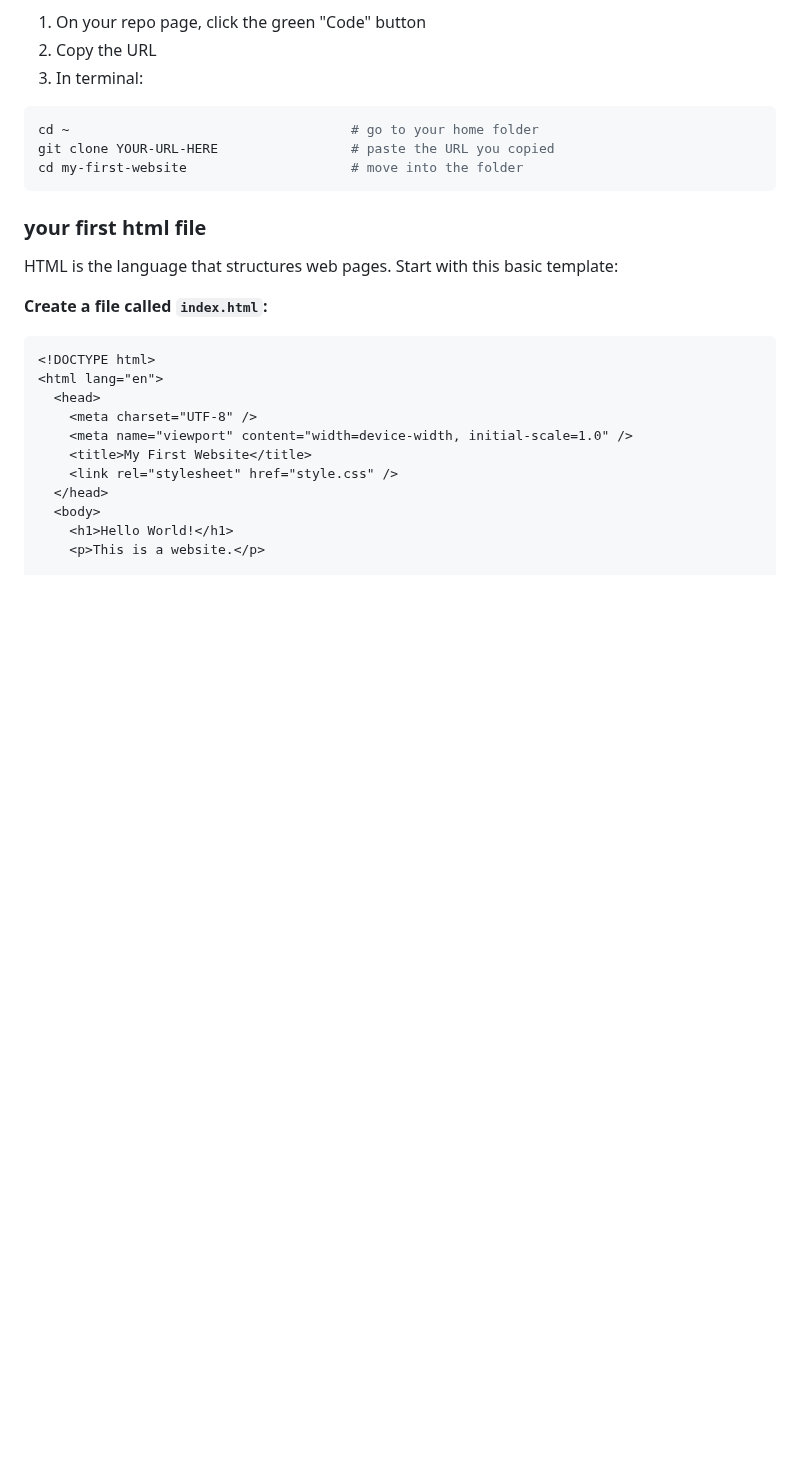
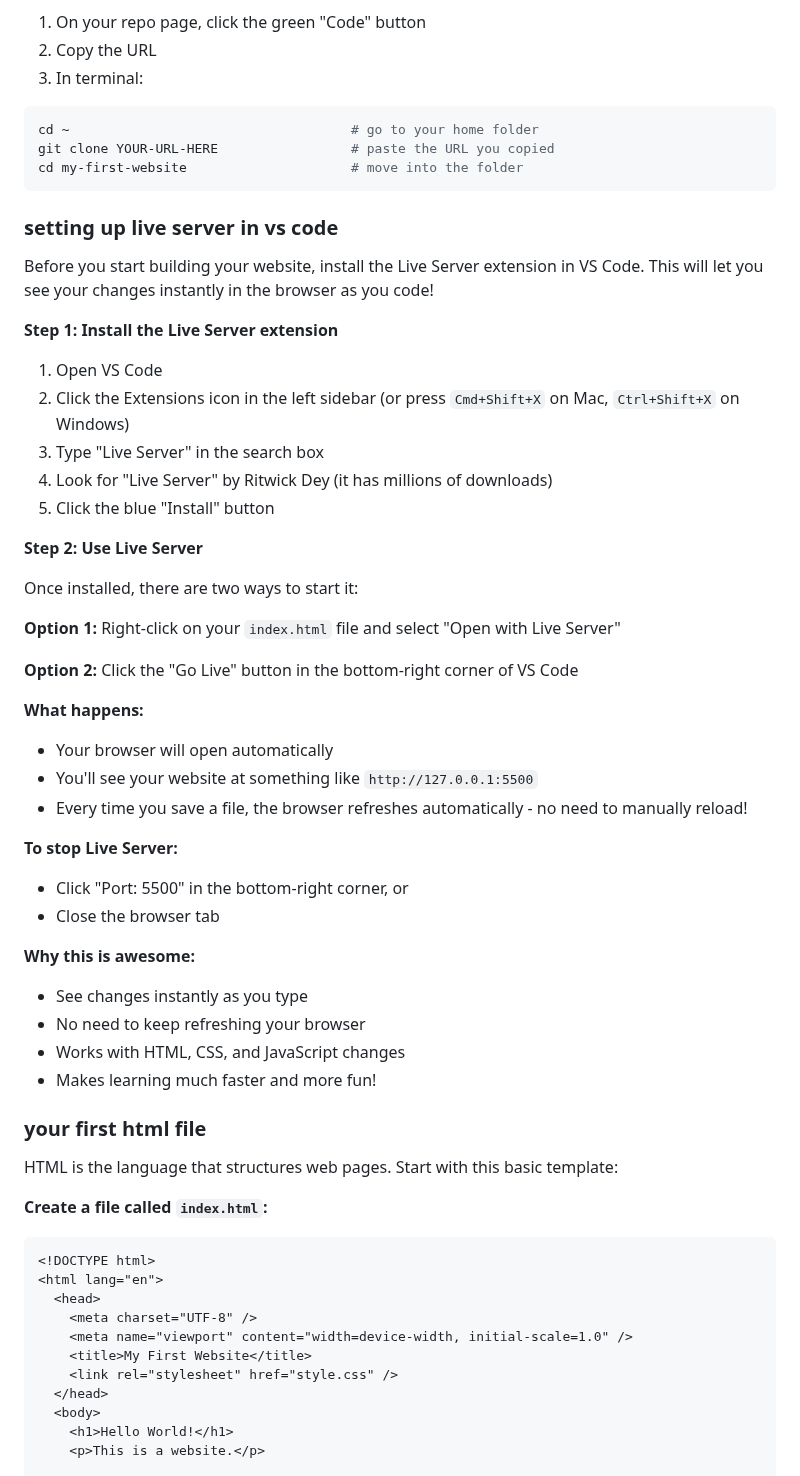
Before and after one commit to rave-cafe/rave-cafe-site, a Markdown page: src/posts/web-support.md, the part around one of its changes. Rendered like a GitHub page; blank space fills up the shorter version.

Commit message:
feat(web support): add live server

````diff
--- a/src/posts/web-support.md
+++ b/src/posts/web-support.md
@@ -105,6 +105,41 @@ git clone YOUR-URL-HERE                 # paste the URL you copied
 cd my-first-website                     # move into the folder
 ```
 
+### setting up live server in vs code
+
+Before you start building your website, install the Live Server extension in VS Code. This will let you see your changes instantly in the browser as you code!
+
+**Step 1: Install the Live Server extension**
+
+1. Open VS Code
+2. Click the Extensions icon in the left sidebar (or press `Cmd+Shift+X` on Mac, `Ctrl+Shift+X` on Windows)
+3. Type "Live Server" in the search box
+4. Look for "Live Server" by Ritwick Dey (it has millions of downloads)
+5. Click the blue "Install" button
+
+**Step 2: Use Live Server**
+
+Once installed, there are two ways to start it:
+
+**Option 1:** Right-click on your `index.html` file and select "Open with Live Server"
+
+**Option 2:** Click the "Go Live" button in the bottom-right corner of VS Code
+
+**What happens:**
+- Your browser will open automatically
+- You'll see your website at something like `http://127.0.0.1:5500`
+- Every time you save a file, the browser refreshes automatically - no need to manually reload!
+
+**To stop Live Server:**
+- Click "Port: 5500" in the bottom-right corner, or
+- Close the browser tab
+
+**Why this is awesome:**
+- See changes instantly as you type
+- No need to keep refreshing your browser
+- Works with HTML, CSS, and JavaScript changes
+- Makes learning much faster and more fun!
+
 ### your first html file
 
 HTML is the language that structures web pages. Start with this basic template:
````
Also changed, not shown: other parts of src/posts/web-support.md (+96 -0 lines).
